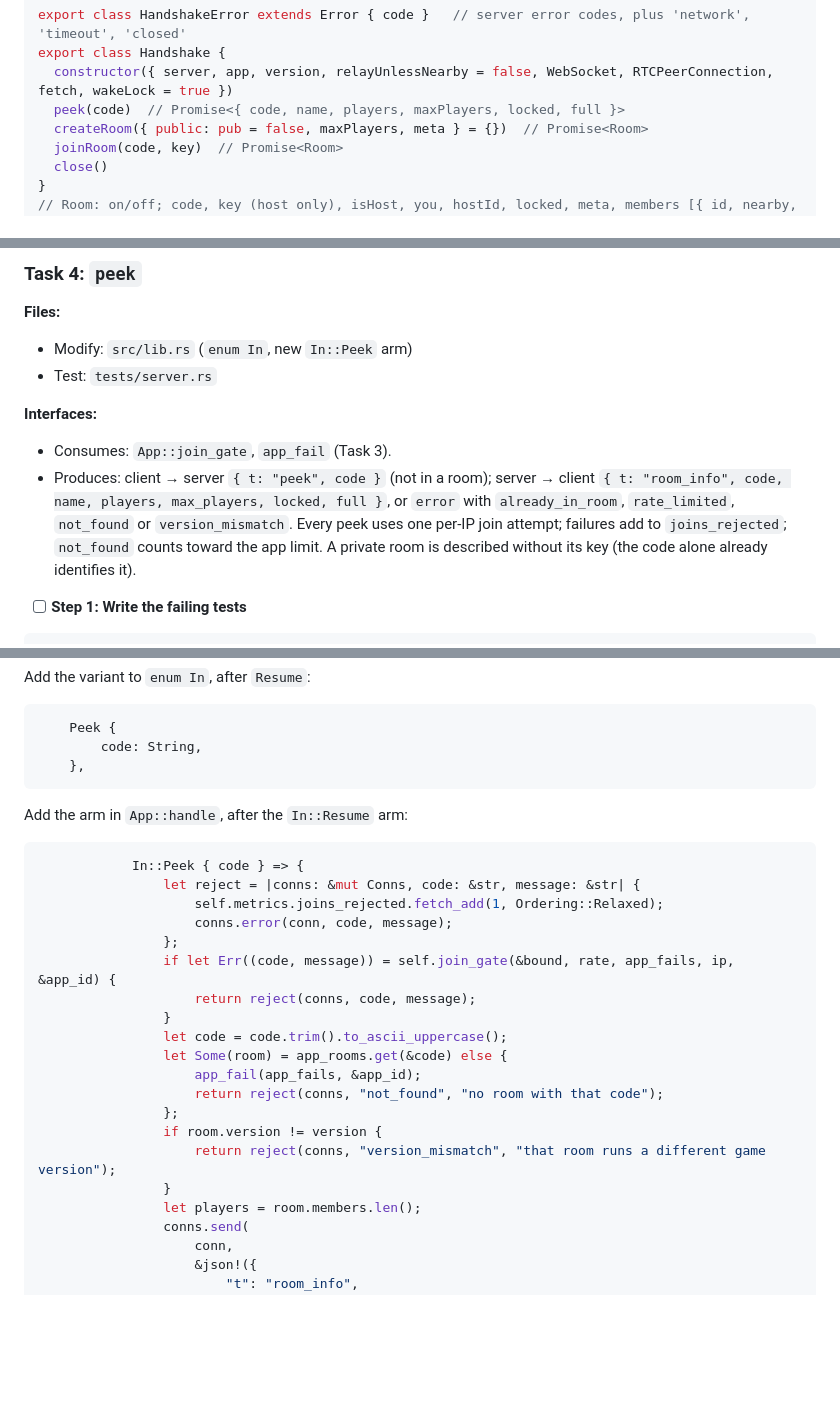
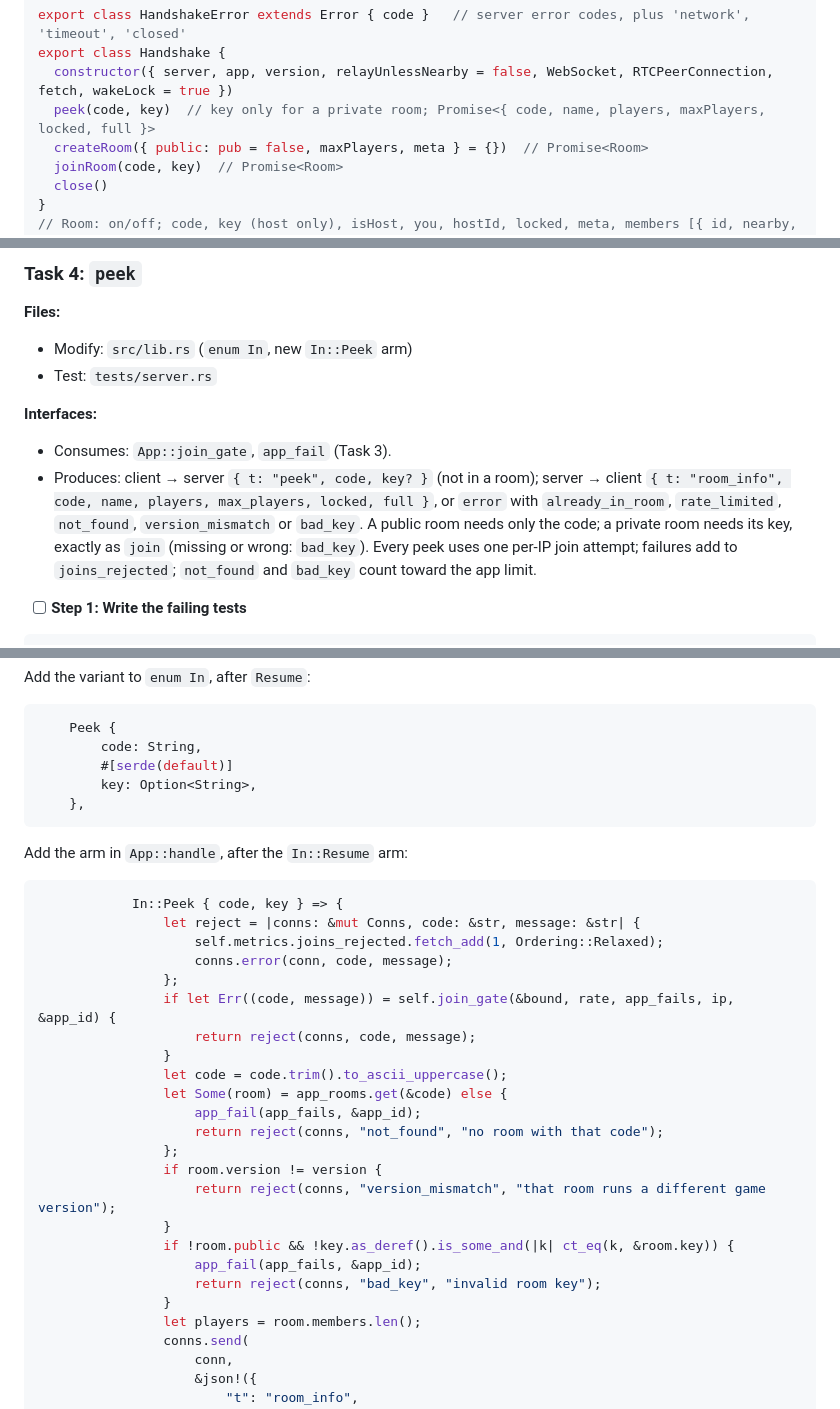
Before and after one commit to four43/handshake, a Markdown page: docs/plans/2026-10-06-phase-1.md, 3 parts joined by grey strips. Drawn GitHub-style; blank space fills up the shorter version.

````diff
--- a/docs/plans/2026-10-06-phase-1.md
+++ b/docs/plans/2026-10-06-phase-1.md
@@ -24,7 +24,7 @@
 export class HandshakeError extends Error { code }   // server error codes, plus 'network', 'timeout', 'closed'
 export class Handshake {
   constructor({ server, app, version, relayUnlessNearby = false, WebSocket, RTCPeerConnection, fetch, wakeLock = true })
-  peek(code)  // Promise<{ code, name, players, maxPlayers, locked, full }>
+  peek(code, key)  // key only for a private room; Promise<{ code, name, players, maxPlayers, locked, full }>
   createRoom({ public: pub = false, maxPlayers, meta } = {})  // Promise<Room>
   joinRoom(code, key)  // Promise<Room>
   close()
@@ -449,7 +449,7 @@ git commit -m "feat: app-wide limit on failed joins across all IPs"
 
 **Interfaces:**
 - Consumes: `App::join_gate`, `app_fail` (Task 3).
-- Produces: client → server `{ t: "peek", code }` (not in a room); server → client `{ t: "room_info", code, name, players, max_players, locked, full }`, or `error` with `already_in_room`, `rate_limited`, `not_found` or `version_mismatch`. Every peek uses one per-IP join attempt; failures add to `joins_rejected`; `not_found` counts toward the app limit. A private room is described without its key (the code alone already identifies it).
+- Produces: client → server `{ t: "peek", code, key? }` (not in a room); server → client `{ t: "room_info", code, name, players, max_players, locked, full }`, or `error` with `already_in_room`, `rate_limited`, `not_found`, `version_mismatch` or `bad_key`. A public room needs only the code; a private room needs its key, exactly as `join` (missing or wrong: `bad_key`). Every peek uses one per-IP join attempt; failures add to `joins_rejected`; `not_found` and `bad_key` count toward the app limit.
 
 - [ ] **Step 1: Write the failing tests**
 
@@ -531,13 +562,15 @@ Add the variant to `enum In`, after `Resume`:
 ```rust
     Peek {
         code: String,
+        #[serde(default)]
+        key: Option<String>,
     },
 ```
 
 Add the arm in `App::handle`, after the `In::Resume` arm:
 
 ```rust
-            In::Peek { code } => {
+            In::Peek { code, key } => {
                 let reject = |conns: &mut Conns, code: &str, message: &str| {
                     self.metrics.joins_rejected.fetch_add(1, Ordering::Relaxed);
                     conns.error(conn, code, message);
@@ -553,6 +586,10 @@ Add the arm in `App::handle`, after the `In::Resume` arm:
                 if room.version != version {
                     return reject(conns, "version_mismatch", "that room runs a different game version");
                 }
+                if !room.public && !key.as_deref().is_some_and(|k| ct_eq(k, &room.key)) {
+                    app_fail(app_fails, &app_id);
+                    return reject(conns, "bad_key", "invalid room key");
+                }
                 let players = room.members.len();
                 conns.send(
                     conn,
````
Also changed, not shown: other parts of docs/plans/2026-10-06-phase-1.md (+46 -6 lines), SPEC.md (+3 -3 lines).
